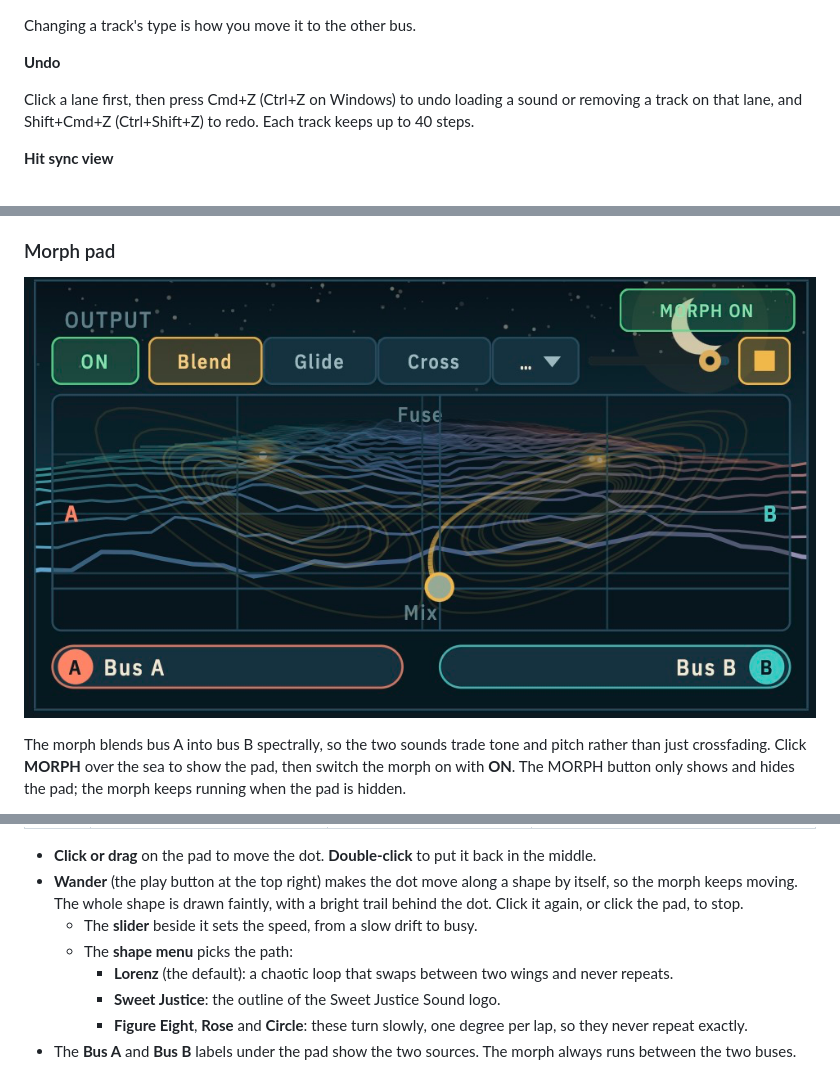
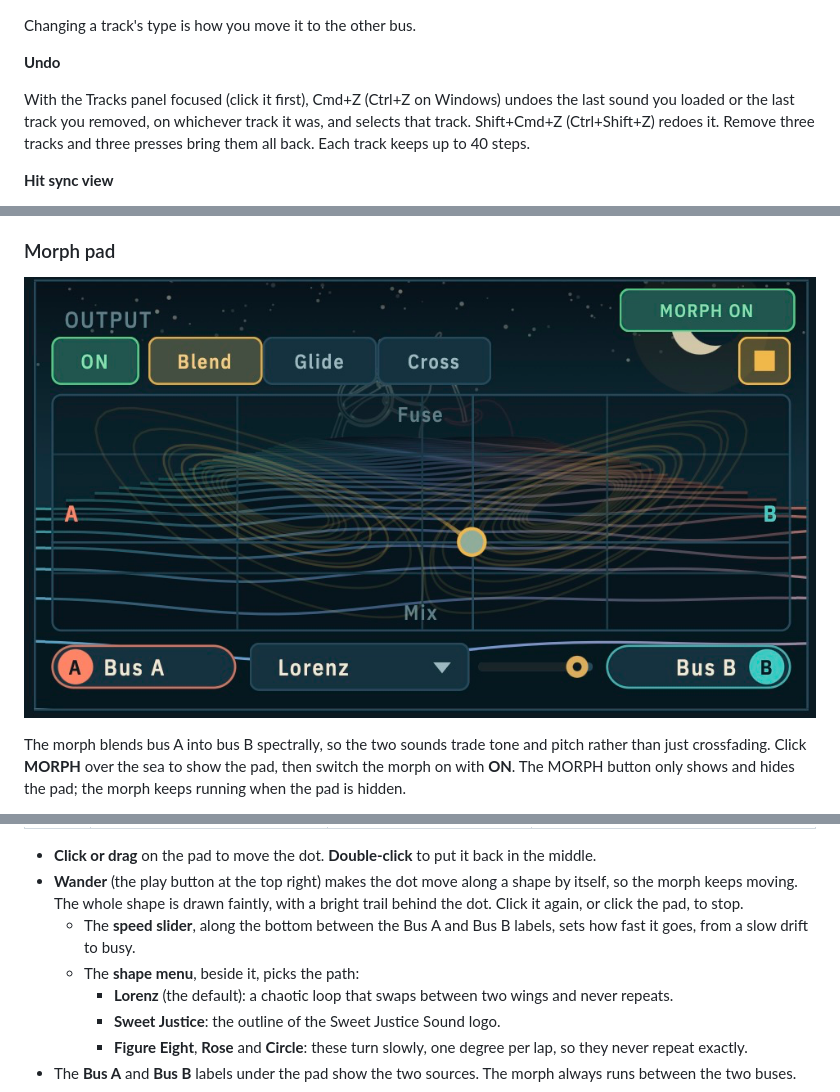
Before and after one commit to samueljustice/plugins, a Markdown page: swooshbuckler/README.md, 3 parts joined by grey strips. Drawn GitHub-style; pictures changed too: swooshbuckler/docs/images/morph-pad.png.

```diff
--- a/swooshbuckler/README.md
+++ b/swooshbuckler/README.md
@@ -142,7 +142,7 @@ Changing a track's type is how you move it to the other bus.
 
 **Undo**
 
-Click a lane first, then press Cmd+Z (Ctrl+Z on Windows) to undo loading a sound or removing a track on that lane, and Shift+Cmd+Z (Ctrl+Shift+Z) to redo. Each track keeps up to 40 steps.
+With the Tracks panel focused (click it first), Cmd+Z (Ctrl+Z on Windows) undoes the last sound you loaded or the last track you removed, on whichever track it was, and selects that track. Shift+Cmd+Z (Ctrl+Shift+Z) redoes it. Remove three tracks and three presses bring them all back. Each track keeps up to 40 steps.
 
 **Hit sync view**
 
@@ -263,8 +263,8 @@ The morph blends bus A into bus B spectrally, so the two sounds trade tone and p
 
 - **Click or drag** on the pad to move the dot. **Double-click** to put it back in the middle.
 - **Wander** (the play button at the top right) makes the dot move along a shape by itself, so the morph keeps moving. The whole shape is drawn faintly, with a bright trail behind the dot. Click it again, or click the pad, to stop.
-  - The **slider** beside it sets the speed, from a slow drift to busy.
-  - The **shape menu** picks the path:
+  - The **speed slider**, along the bottom between the Bus A and Bus B labels, sets how fast it goes, from a slow drift to busy.
+  - The **shape menu**, beside it, picks the path:
     - **Lorenz** (the default): a chaotic loop that swaps between two wings and never repeats.
     - **Sweet Justice**: the outline of the Sweet Justice Sound logo.
     - **Figure Eight**, **Rose** and **Circle**: these turn slowly, one degree per lap, so they never repeat exactly.
```
Also changed, not shown: other parts of swooshbuckler/README.md (+2 -2 lines), 9 other files.
